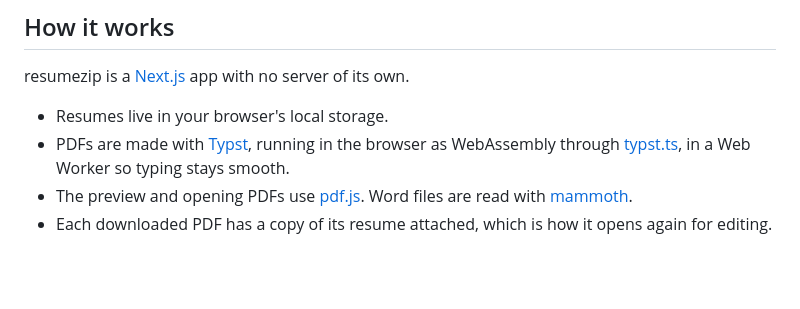
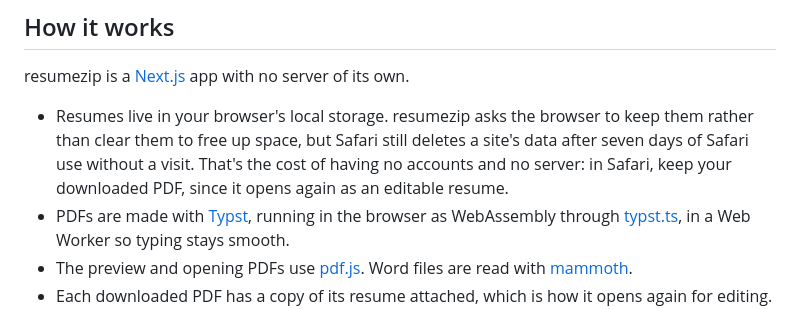
Before and after one commit to gbw30/resumezip, a Markdown page: README.md, the part around the change. Rendered like a GitHub page; blank space fills up the shorter version.

Commit message:
say in the README what Safari still deletes
Safari deletes a site's data after seven days of Safari use without a
visit, whatever the site asks. Without accounts or a server there's no
way around it, so the README says to keep the downloaded PDF, which
opens again as an editable resume.

Closes #36

Co-Authored-By: Claude Opus 5.5 <noreply@anthropic.com>

```diff
--- a/README.md
+++ b/README.md
@@ -53,7 +53,7 @@
 
 resumezip is a [Next.js](https://nextjs.org) app with no server of its own.
 
-- Resumes live in your browser's local storage.
+- Resumes live in your browser's local storage. resumezip asks the browser to keep them rather than clear them to free up space, but Safari still deletes a site's data after seven days of Safari use without a visit. That's the cost of having no accounts and no server: in Safari, keep your downloaded PDF, since it opens again as an editable resume.
 - PDFs are made with [Typst](https://typst.app), running in the browser as WebAssembly through [typst.ts](https://github.com/Myriad-Dreamin/typst.ts), in a Web Worker so typing stays smooth.
 - The preview and opening PDFs use [pdf.js](https://mozilla.github.io/pdf.js/). Word files are read with [mammoth](https://github.com/mwilliamson/mammoth.js).
 - Each downloaded PDF has a copy of its resume attached, which is how it opens again for editing.
```
